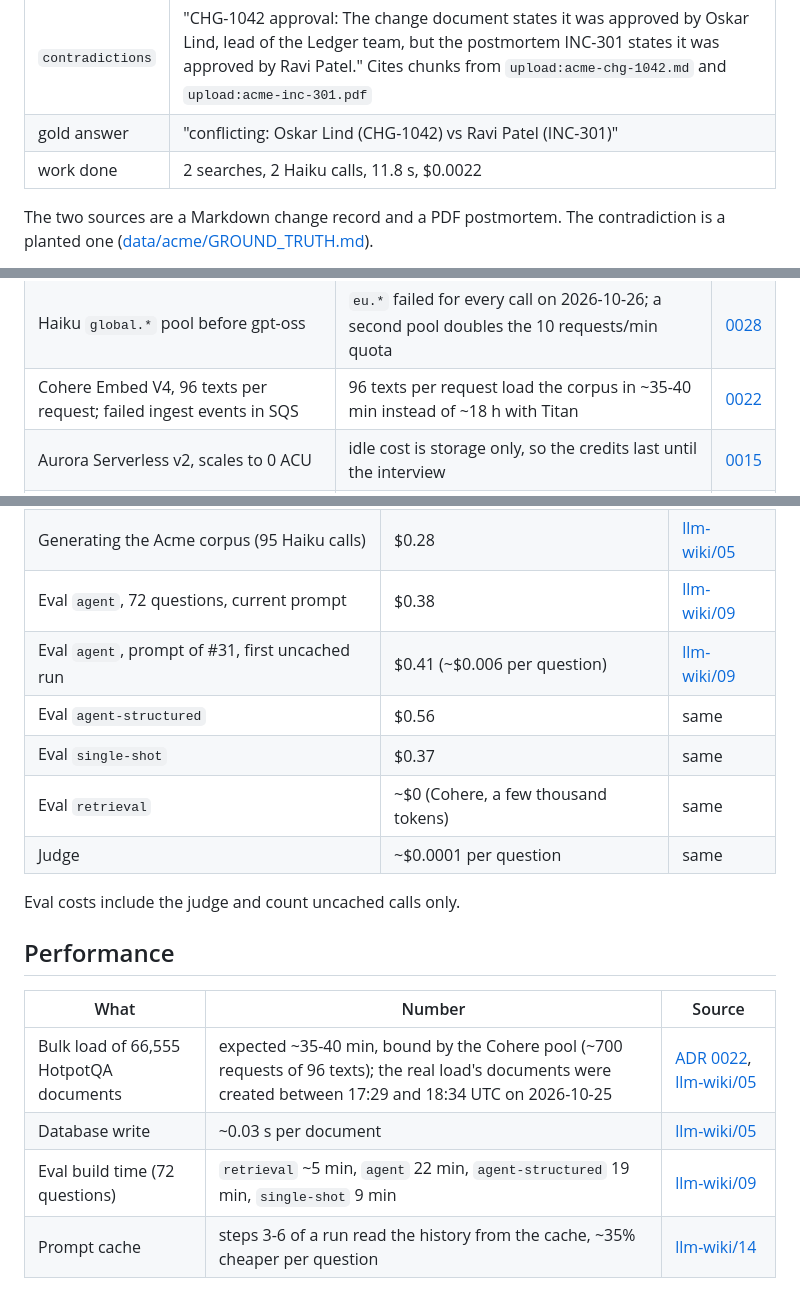
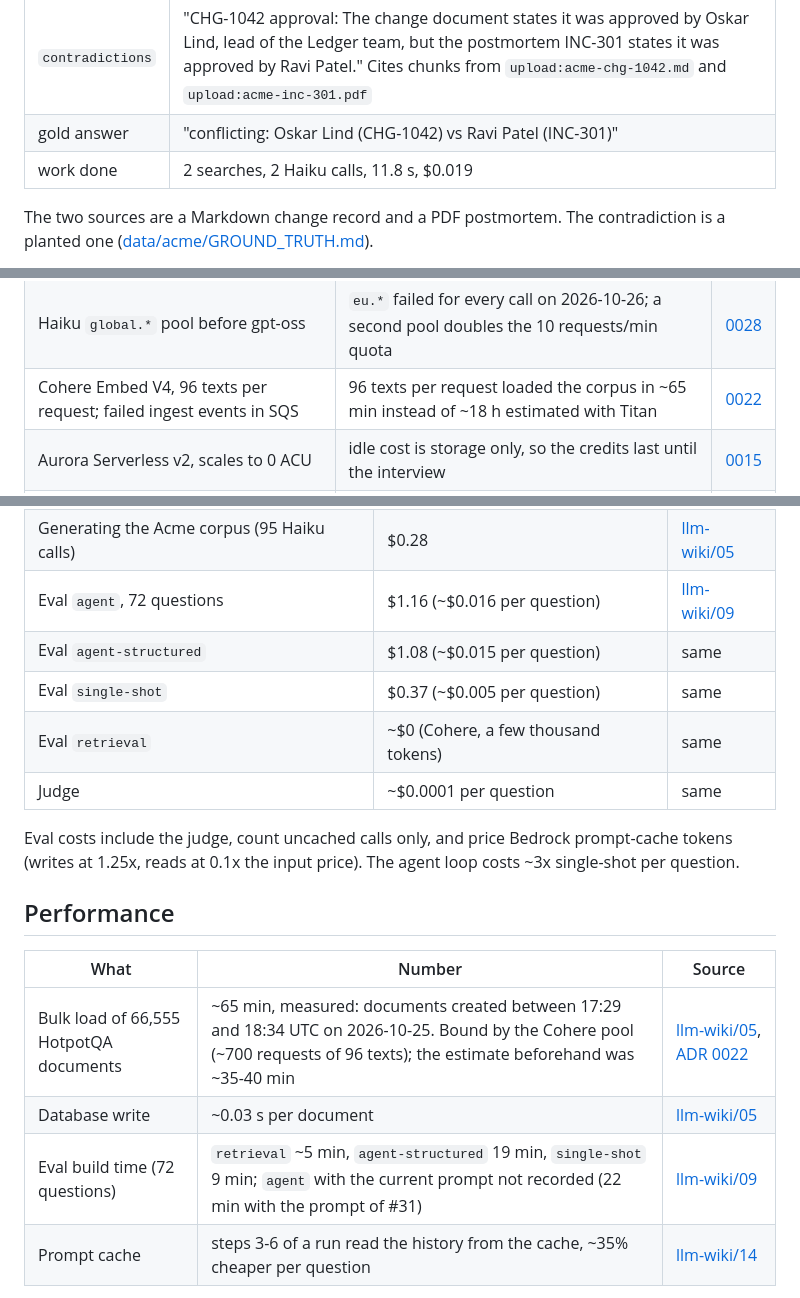
Before and after one commit to Pro100Sergosha/investigation-engine, a Markdown page: README.md, 3 parts joined by grey strips. Drawn GitHub-style.

Commit message:
Price prompt-cache tokens in README costs, state the measured bulk load time
Eval costs follow the repriced results of #37 (agent $1.16, agent-structured $1.08, single-shot $0.37). The bulk load took ~65 min by document timestamps; 35-40 min was an estimate.

```diff
--- a/README.md
+++ b/README.md
@@ -29,7 +29,7 @@ Question `acme-022` from the evaluation set, `agent` configuration, run of 2026-
 | `answer` | "Oskar Lind or Ravi Patel" |
 | `contradictions` | "CHG-1042 approval: The change document states it was approved by Oskar Lind, lead of the Ledger team, but the postmortem INC-301 states it was approved by Ravi Patel." Cites chunks from `upload:acme-chg-1042.md` and `upload:acme-inc-301.pdf` |
 | gold answer | "conflicting: Oskar Lind (CHG-1042) vs Ravi Patel (INC-301)" |
-| work done | 2 searches, 2 Haiku calls, 11.8 s, $0.0022 |
+| work done | 2 searches, 2 Haiku calls, 11.8 s, $0.019 |
 
 The two sources are a Markdown change record and a PDF postmortem. The contradiction is a
 planted one ([data/acme/GROUND_TRUTH.md](data/acme/GROUND_TRUTH.md)).
@@ -143,7 +143,7 @@ Each row has an ADR with context, costs and rejected alternatives. The table is
 | Bedrock only: Claude Haiku 4.5 agent, gpt-oss-120b fallback, Qwen3-235B judge | IAM instead of API keys, paid from credits, reliable tool calling; judge from another model family | [0017](llm-wiki/adr/0017-bedrock-claude-haiku-llm.md) |
 | One LLM client with its own retry, fallback and Postgres cache | only the client knows when retries are exhausted; reruns are served from the cache | [0023](llm-wiki/adr/0023-llm-client-own-retry-fallback-cache.md) |
 | Haiku `global.*` pool before gpt-oss | `eu.*` failed for every call on 2026-10-26; a second pool doubles the 10 requests/min quota | [0028](llm-wiki/adr/0028-haiku-global-pool-before-gpt-oss.md) |
-| Cohere Embed V4, 96 texts per request; failed ingest events in SQS | 96 texts per request load the corpus in ~35-40 min instead of ~18 h with Titan | [0022](llm-wiki/adr/0022-cohere-embed-v4-batched.md) |
+| Cohere Embed V4, 96 texts per request; failed ingest events in SQS | 96 texts per request loaded the corpus in ~65 min instead of ~18 h estimated with Titan | [0022](llm-wiki/adr/0022-cohere-embed-v4-batched.md) |
 | Aurora Serverless v2, scales to 0 ACU | idle cost is storage only, so the credits last until the interview | [0015](llm-wiki/adr/0015-aurora-serverless-data-api.md) |
 | Aurora express configuration with IAM-token connections | the only Aurora the Free plan creates: no VPC, no password, no secret | [0021](llm-wiki/adr/0021-aurora-express-iam-auth.md) |
 | Lambda Function URL, UI served by the same Lambda | API Gateway cuts requests at 30 s, the agent can take longer; same origin, no CORS | [0008](llm-wiki/adr/0008-function-url-not-api-gateway.md) |
@@ -329,22 +329,23 @@ Measured costs:
 |---|---|---|
 | Embedding the corpus once (Cohere) | ~$1.3 | [llm-wiki/05](llm-wiki/05-corpora.md) |
 | Generating the Acme corpus (95 Haiku calls) | $0.28 | [llm-wiki/05](llm-wiki/05-corpora.md) |
-| Eval `agent`, 72 questions, current prompt | $0.38 | [llm-wiki/09](llm-wiki/09-evaluation.md#results) |
-| Eval `agent`, prompt of #31, first uncached run | $0.41 (~$0.006 per question) | [llm-wiki/09](llm-wiki/09-evaluation.md#pacing-and-cost) |
-| Eval `agent-structured` | $0.56 | same |
-| Eval `single-shot` | $0.37 | same |
+| Eval `agent`, 72 questions | $1.16 (~$0.016 per question) | [llm-wiki/09](llm-wiki/09-evaluation.md#pacing-and-cost) |
+| Eval `agent-structured` | $1.08 (~$0.015 per question) | same |
+| Eval `single-shot` | $0.37 (~$0.005 per question) | same |
 | Eval `retrieval` | ~$0 (Cohere, a few thousand tokens) | same |
 | Judge | ~$0.0001 per question | same |
 
-Eval costs include the judge and count uncached calls only.
+Eval costs include the judge, count uncached calls only, and price Bedrock prompt-cache tokens
+(writes at 1.25x, reads at 0.1x the input price). The agent loop costs ~3x single-shot per
+question.
 
 ## Performance
 
 | What | Number | Source |
 |---|---|---|
-| Bulk load of 66,555 HotpotQA documents | expected ~35-40 min, bound by the Cohere pool (~700 requests of 96 texts); the real load's documents were created between 17:29 and 18:34 UTC on 2026-10-25 | [ADR 0022](llm-wiki/adr/0022-cohere-embed-v4-batched.md), [llm-wiki/05](llm-wiki/05-corpora.md) |
+| Bulk load of 66,555 HotpotQA documents | ~65 min, measured: documents created between 17:29 and 18:34 UTC on 2026-10-25. Bound by the Cohere pool (~700 requests of 96 texts); the estimate beforehand was ~35-40 min | [llm-wiki/05](llm-wiki/05-corpora.md), [ADR 0022](llm-wiki/adr/0022-cohere-embed-v4-batched.md) |
 | Database write | ~0.03 s per document | [llm-wiki/05](llm-wiki/05-corpora.md) |
-| Eval build time (72 questions) | `retrieval` ~5 min, `agent` 22 min, `agent-structured` 19 min, `single-shot` 9 min | [llm-wiki/09](llm-wiki/09-evaluation.md#pacing-and-cost) |
+| Eval build time (72 questions) | `retrieval` ~5 min, `agent-structured` 19 min, `single-shot` 9 min; `agent` with the current prompt not recorded (22 min with the prompt of #31) | [llm-wiki/09](llm-wiki/09-evaluation.md#pacing-and-cost) |
 | Prompt cache | steps 3-6 of a run read the history from the cache, ~35% cheaper per question | [llm-wiki/14](llm-wiki/14-known-gaps.md) |
 
 `ask` latency per configuration, seconds, 72 questions
```
